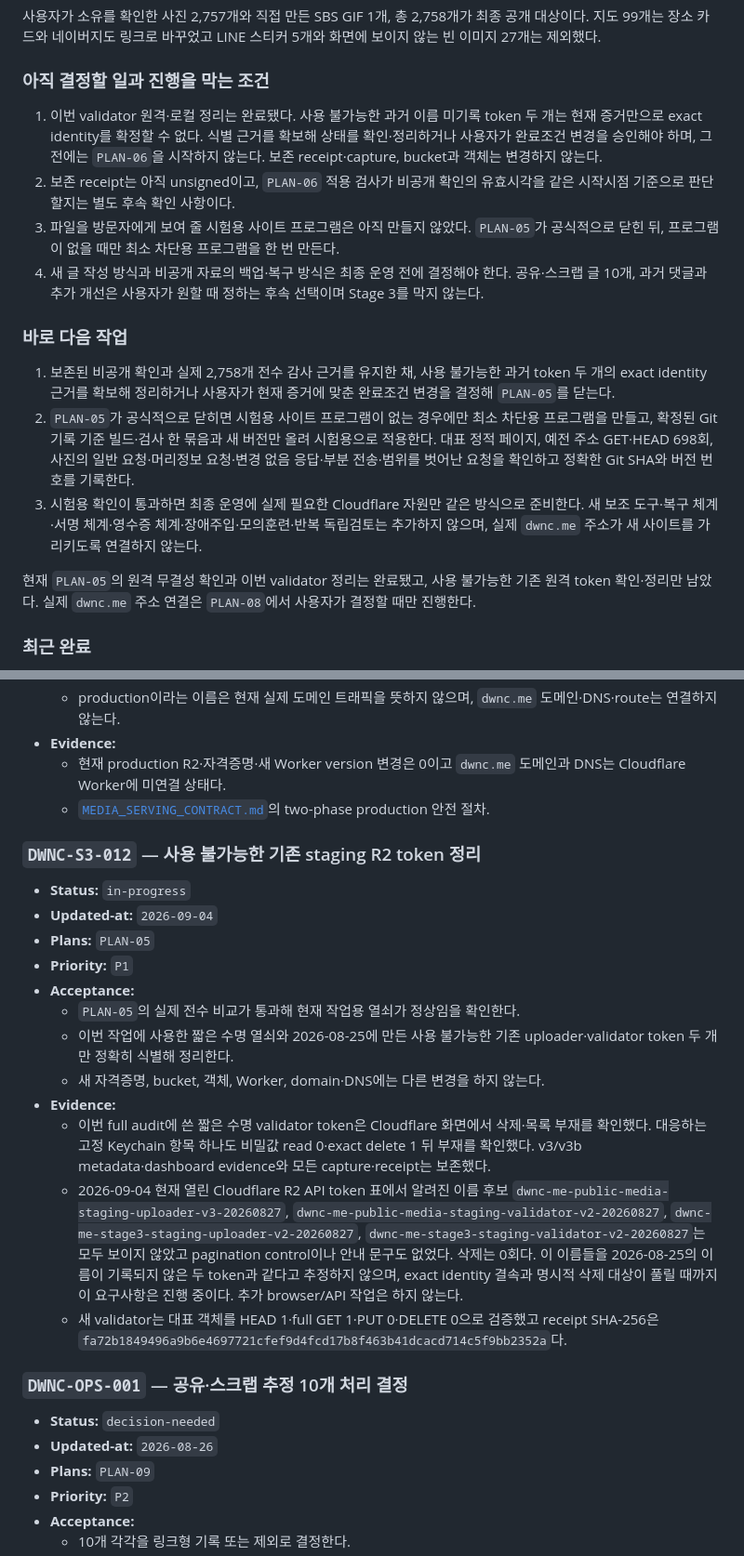
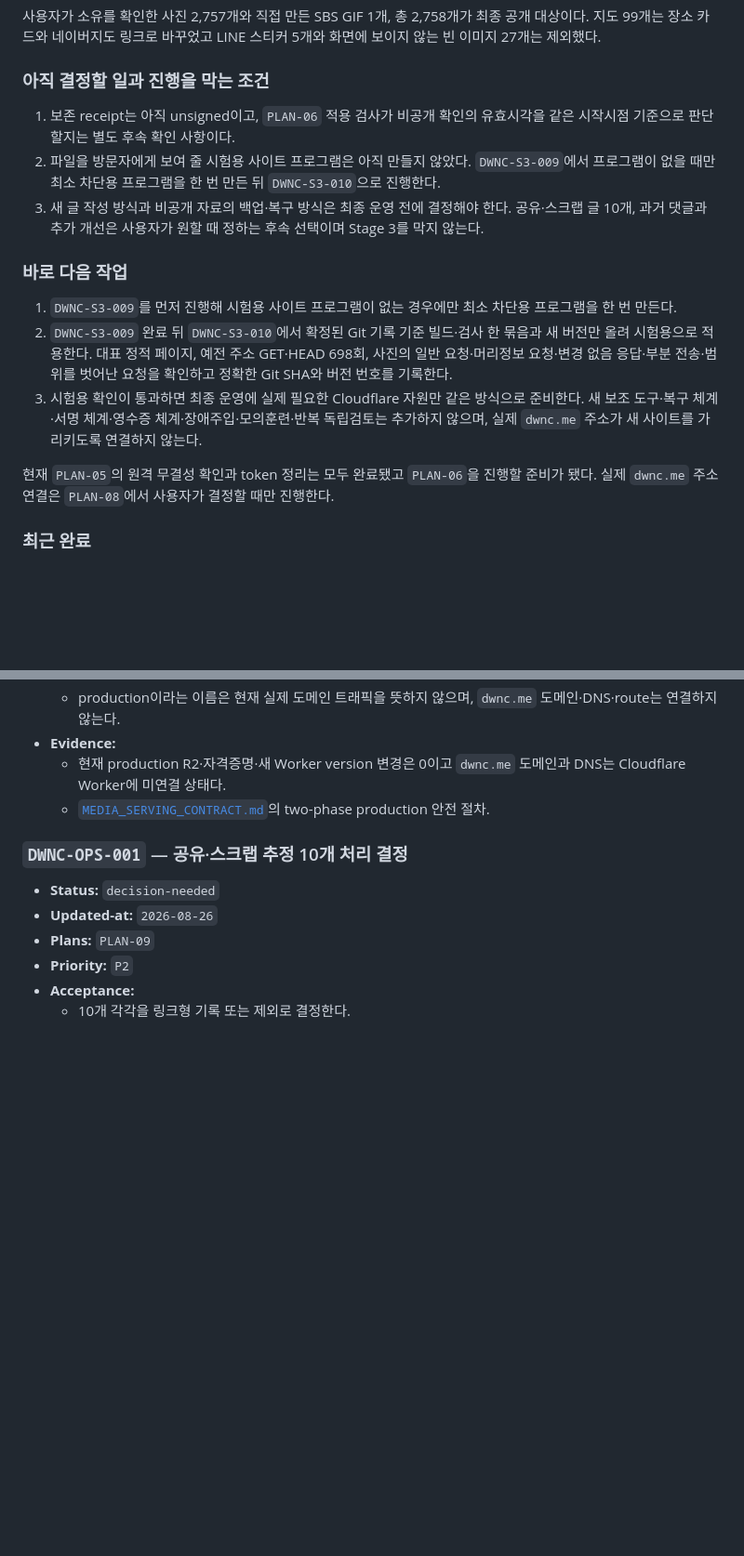
Before and after one commit to tsusaikang/dwnc.me, a Markdown page: docs/REQUIREMENTS.md, 2 parts joined by grey strips. Shown at 93% size. Drawn GitHub-style; blank space fills up the shorter version.

Commit message:
docs: complete PLAN-05 token cleanup

```diff
--- a/docs/REQUIREMENTS.md
+++ b/docs/REQUIREMENTS.md
@@ -61,18 +61,17 @@
 
 ### 아직 결정할 일과 진행을 막는 조건
 
-1. 이번 validator 원격·로컬 정리는 완료됐다. 사용 불가능한 과거 이름 미기록 token 두 개는 현재 증거만으로 exact identity를 확정할 수 없다. 식별 근거를 확보해 상태를 확인·정리하거나 사용자가 완료조건 변경을 승인해야 하며, 그전에는 `PLAN-06`을 시작하지 않는다. 보존 receipt·capture, bucket과 객체는 변경하지 않는다.
-2. 보존 receipt는 아직 unsigned이고, `PLAN-06` 적용 검사가 비공개 확인의 유효시각을 같은 시작시점 기준으로 판단할지는 별도 후속 확인 사항이다.
-3. 파일을 방문자에게 보여 줄 시험용 사이트 프로그램은 아직 만들지 않았다. `PLAN-05`가 공식적으로 닫힌 뒤, 프로그램이 없을 때만 최소 차단용 프로그램을 한 번 만든다.
-4. 새 글 작성 방식과 비공개 자료의 백업·복구 방식은 최종 운영 전에 결정해야 한다. 공유·스크랩 글 10개, 과거 댓글과 추가 개선은 사용자가 원할 때 정하는 후속 선택이며 Stage 3를 막지 않는다.
+1. 보존 receipt는 아직 unsigned이고, `PLAN-06` 적용 검사가 비공개 확인의 유효시각을 같은 시작시점 기준으로 판단할지는 별도 후속 확인 사항이다.
+2. 파일을 방문자에게 보여 줄 시험용 사이트 프로그램은 아직 만들지 않았다. `DWNC-S3-009`에서 프로그램이 없을 때만 최소 차단용 프로그램을 한 번 만든 뒤 `DWNC-S3-010`으로 진행한다.
+3. 새 글 작성 방식과 비공개 자료의 백업·복구 방식은 최종 운영 전에 결정해야 한다. 공유·스크랩 글 10개, 과거 댓글과 추가 개선은 사용자가 원할 때 정하는 후속 선택이며 Stage 3를 막지 않는다.
 
 ### 바로 다음 작업
 
-1. 보존된 비공개 확인과 실제 2,758개 전수 감사 근거를 유지한 채, 사용 불가능한 과거 token 두 개의 exact identity 근거를 확보해 정리하거나 사용자가 현재 증거에 맞춘 완료조건 변경을 결정해 `PLAN-05`를 닫는다.
-2. `PLAN-05`가 공식적으로 닫히면 시험용 사이트 프로그램이 없는 경우에만 최소 차단용 프로그램을 만들고, 확정된 Git 기록 기준 빌드·검사 한 묶음과 새 버전만 올려 시험용으로 적용한다. 대표 정적 페이지, 예전 주소 GET·HEAD 698회, 사진의 일반 요청·머리정보 요청·변경 없음 응답·부분 전송·범위를 벗어난 요청을 확인하고 정확한 Git SHA와 버전 번호를 기록한다.
+1. `DWNC-S3-009`를 먼저 진행해 시험용 사이트 프로그램이 없는 경우에만 최소 차단용 프로그램을 한 번 만든다.
+2. `DWNC-S3-009` 완료 뒤 `DWNC-S3-010`에서 확정된 Git 기록 기준 빌드·검사 한 묶음과 새 버전만 올려 시험용으로 적용한다. 대표 정적 페이지, 예전 주소 GET·HEAD 698회, 사진의 일반 요청·머리정보 요청·변경 없음 응답·부분 전송·범위를 벗어난 요청을 확인하고 정확한 Git SHA와 버전 번호를 기록한다.
 3. 시험용 확인이 통과하면 최종 운영에 실제 필요한 Cloudflare 자원만 같은 방식으로 준비한다. 새 보조 도구·복구 체계·서명 체계·영수증 체계·장애주입·모의훈련·반복 독립검토는 추가하지 않으며, 실제 `dwnc.me` 주소가 새 사이트를 가리키도록 연결하지 않는다.
 
-현재 `PLAN-05`의 원격 무결성 확인과 이번 validator 정리는 완료됐고, 사용 불가능한 기존 원격 token 확인·정리만 남았다. 실제 `dwnc.me` 주소 연결은 `PLAN-08`에서 사용자가 결정할 때만 진행한다.
+현재 `PLAN-05`의 원격 무결성 확인과 token 정리는 모두 완료됐고 `PLAN-06`을 진행할 준비가 됐다. 실제 `dwnc.me` 주소 연결은 `PLAN-08`에서 사용자가 결정할 때만 진행한다.
 
 ### 최근 완료
 
@@ -183,20 +182,6 @@
   - 현재 production R2·자격증명·새 Worker version 변경은 0이고 `dwnc.me` 도메인과 DNS는 Cloudflare Worker에 미연결 상태다.
   - [`MEDIA_SERVING_CONTRACT.md`](MEDIA_SERVING_CONTRACT.md)의 two-phase production 안전 절차.
 
-### `DWNC-S3-012` — 사용 불가능한 기존 staging R2 token 정리
-- **Status:** `in-progress`
-- **Updated-at:** `2026-09-04`
-- **Plans:** `PLAN-05`
-- **Priority:** `P1`
-- **Acceptance:**
-  - `PLAN-05`의 실제 전수 비교가 통과해 현재 작업용 열쇠가 정상임을 확인한다.
-  - 이번 작업에 사용한 짧은 수명 열쇠와 2026-08-25에 만든 사용 불가능한 기존 uploader·validator token 두 개만 정확히 식별해 정리한다.
-  - 새 자격증명, bucket, 객체, Worker, domain·DNS에는 다른 변경을 하지 않는다.
-- **Evidence:**
-  - 이번 full audit에 쓴 짧은 수명 validator token은 Cloudflare 화면에서 삭제·목록 부재를 확인했다. 대응하는 고정 Keychain 항목 하나도 비밀값 read 0·exact delete 1 뒤 부재를 확인했다. v3/v3b metadata·dashboard evidence와 모든 capture·receipt는 보존했다.
-  - 2026-09-04 현재 열린 Cloudflare R2 API token 표에서 알려진 이름 후보 `dwnc-me-public-media-staging-uploader-v3-20260827`, `dwnc-me-public-media-staging-validator-v2-20260827`, `dwnc-me-stage3-staging-uploader-v2-20260827`, `dwnc-me-stage3-staging-validator-v2-20260827`는 모두 보이지 않았고 pagination control이나 안내 문구도 없었다. 삭제는 0회다. 이 이름들을 2026-08-25의 이름이 기록되지 않은 두 token과 같다고 추정하지 않으며, exact identity 결속과 명시적 삭제 대상이 풀릴 때까지 이 요구사항은 진행 중이다. 추가 browser/API 작업은 하지 않는다.
-  - 새 validator는 대표 객체를 HEAD 1·full GET 1·PUT 0·DELETE 0으로 검증했고 receipt SHA-256은 `fa72b1849496a9b6e4697721cfef9d4fcd17b8f463b41dcacd714c5f9bb2352a`다.
-
 ### `DWNC-OPS-001` — 공유·스크랩 추정 10개 처리 결정
 - **Status:** `decision-needed`
 - **Updated-at:** `2026-08-26`
```
Also changed, not shown: other parts of docs/REQUIREMENTS.md (+20 -6 lines), PROJECT_STATE.md (+10 -10 lines).
